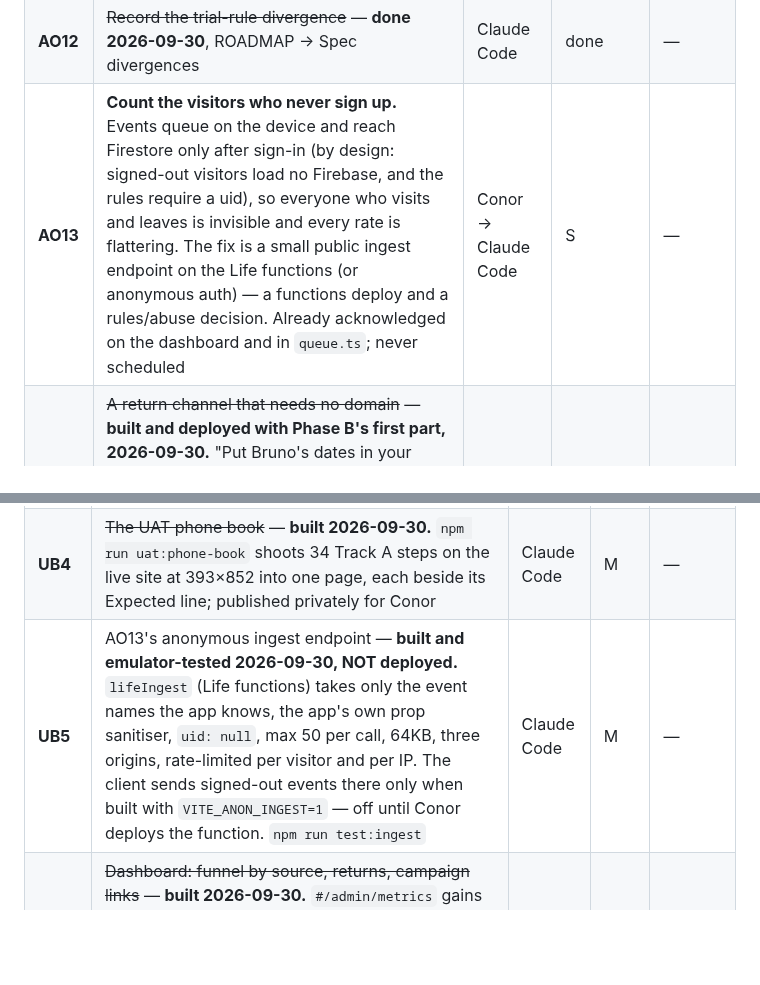
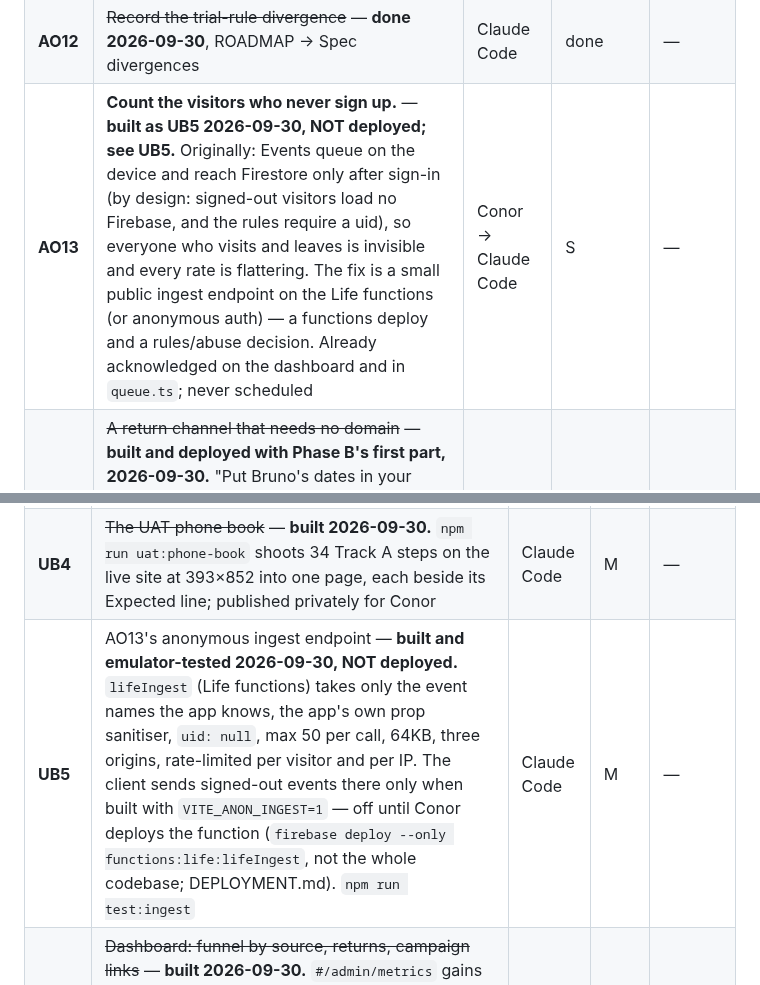
Before and after one commit to FlawlessIQ/PetUwrite, a Markdown page: docs/BACKLOG.md, 2 parts joined by grey strips. Drawn GitHub-style; blank space fills up the shorter version.

```diff
--- a/docs/BACKLOG.md
+++ b/docs/BACKLOG.md
@@ -71,7 +71,7 @@ its §4 are Conor's and come first. Phase A needs no external dependency.
 | **AO10** | Partner intake — a partner link that pre-fills onboarding, owner-confirmed, attributed | Claude Code + a partner | M | — |
 | **AO11** | Referral — only after counsel (insurance inducement rules; never against the premium) | Conor + counsel | — | — |
 | **AO12** | ~~Record the trial-rule divergence~~ — **done 2026-09-30**, ROADMAP → Spec divergences | Claude Code | done | — |
-| **AO13** | **Count the visitors who never sign up.** Events queue on the device and reach Firestore only after sign-in (by design: signed-out visitors load no Firebase, and the rules require a uid), so everyone who visits and leaves is invisible and every rate is flattering. The fix is a small public ingest endpoint on the Life functions (or anonymous auth) — a functions deploy and a rules/abuse decision. Already acknowledged on the dashboard and in `queue.ts`; never scheduled | Conor → Claude Code | S | — |
+| **AO13** | **Count the visitors who never sign up.** — **built as UB5 2026-09-30, NOT deployed; see UB5.** Originally: Events queue on the device and reach Firestore only after sign-in (by design: signed-out visitors load no Firebase, and the rules require a uid), so everyone who visits and leaves is invisible and every rate is flattering. The fix is a small public ingest endpoint on the Life functions (or anonymous auth) — a functions deploy and a rules/abuse decision. Already acknowledged on the dashboard and in `queue.ts`; never scheduled | Conor → Claude Code | S | — |
 | **AO14** | ~~A return channel that needs no domain~~ — **built and deployed with Phase B's first part, 2026-09-30.** "Put Bruno's dates in your calendar" in the Health File: vaccination windows ahead, the socialisation window, the yearly check, Gotcha Day yearly — a standard .ics made on the device and sent nowhere | Claude Code | done | — |
 
 ## UB · Unblocked build
@@ -86,7 +86,7 @@ then waits for Conor's word.
 | **UB2** | ~~The counsel pack~~ — **built 2026-09-30.** `docs/review/COUNSEL-PACK.md`: 38 items — disclosures, the Covenant as rendered, D14, every email, the unsubscribe pages, share-link privacy — and what is missing (terms, privacy policy, CA/NY text, postal address), marked, never drafted | Claude Code | S | — |
 | **UB3** | ~~Email previews~~ — **built 2026-09-30.** `npm run email:preview` writes `docs/review/EMAIL-PREVIEW.md`: all 8 emails with sample data | Claude Code | S | — |
 | **UB4** | ~~The UAT phone book~~ — **built 2026-09-30.** `npm run uat:phone-book` shoots 34 Track A steps on the live site at 393×852 into one page, each beside its Expected line; published privately for Conor | Claude Code | M | — |
-| **UB5** | AO13's anonymous ingest endpoint — **built and emulator-tested 2026-09-30, NOT deployed.** `lifeIngest` (Life functions) takes only the event names the app knows, the app's own prop sanitiser, `uid: null`, max 50 per call, 64KB, three origins, rate-limited per visitor and per IP. The client sends signed-out events there only when built with `VITE_ANON_INGEST=1` — off until Conor deploys the function. `npm run test:ingest` | Claude Code | M | — |
+| **UB5** | AO13's anonymous ingest endpoint — **built and emulator-tested 2026-09-30, NOT deployed.** `lifeIngest` (Life functions) takes only the event names the app knows, the app's own prop sanitiser, `uid: null`, max 50 per call, 64KB, three origins, rate-limited per visitor and per IP. The client sends signed-out events there only when built with `VITE_ANON_INGEST=1` — off until Conor deploys the function (`firebase deploy --only functions:life:lifeIngest`, not the whole codebase; DEPLOYMENT.md). `npm run test:ingest` | Claude Code | M | — |
 | **UB6** | ~~Dashboard: funnel by source, returns, campaign links~~ — **built 2026-09-30.** `#/admin/metrics` gains a table of visits → plan → sign-up → trial per source (utm tag, else referring site, else direct), day-1/7/28 return rates, and a campaign link builder with a copy button. Pure arithmetic in `analytics/acquisition.ts`, tested | Claude Code | S | — |
 | **UB7** | ~~First-party client error capture~~ — **built 2026-09-30.** The error boundary, `window.onerror` and unhandled rejections record a `client_error` event: kind, a scrubbed message (emails, links, routes, ids, long numbers removed; 120 chars), the nearest component and the route's shape (`pet/life`, never a pet id) — never a stack. At most 5 per session. Shown on the dashboard as "Things that broke"; `verify-errors` checks the wiring | Claude Code | S | — |
 | **UB8** | ~~Security headers for `hosting:life`~~ — **built 2026-09-30; live on the next `hosting:life` deploy.** `Referrer-Policy: strict-origin-when-cross-origin`, `nosniff`, `X-Frame-Options: DENY` + `frame-ancestors 'none'`, and a `Permissions-Policy` allowing location and camera to the site itself only. The `main` target is untouched. The preview serves the same block (read from firebase.json), and `verify-headers` checks the declaration, three served paths and a clean console — run with `BASE=https://clovara-life.web.app` after the deploy. A full script/style CSP is not done | Claude Code | S | — |
```
Also changed, not shown: docs/DEPLOYMENT.md (+25 -1 lines), docs/ROADMAP.md (+9 -4 lines).
